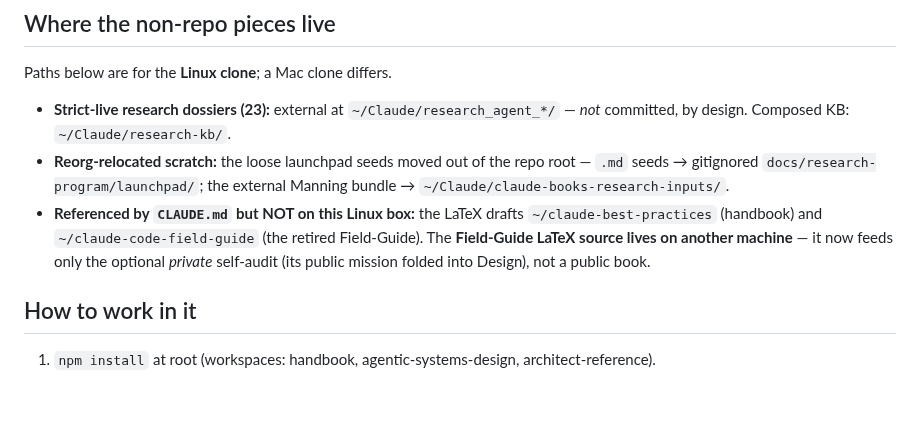
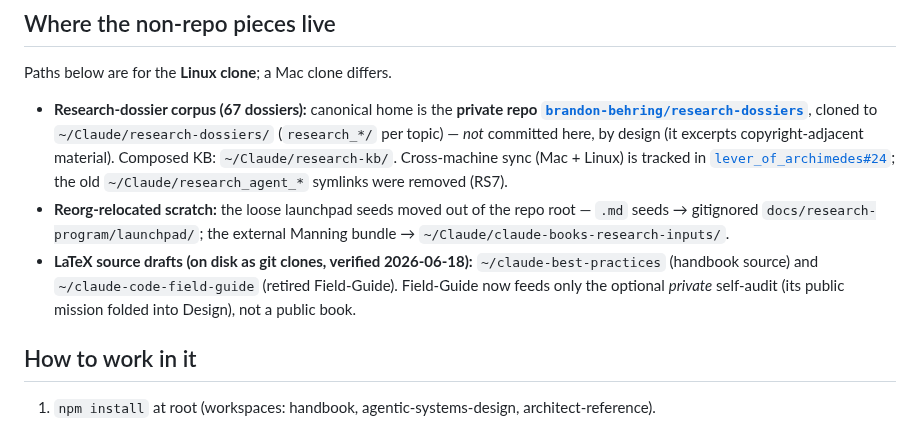
Before and after one commit to brandon-behring/claude-books, a Markdown page: docs/REPO-MAP.md, the part around the change. Rendered like a GitHub page; blank space fills up the shorter version.

Commit message:
docs(repo-map): point to research-dossiers corpus + hub sync issue #24
- Name the private research-dossiers repo as the corpus home; correct the path
  and count (~/Claude/research-dossiers/, 67 dossiers; the old research_agent_*
  symlinks were removed per RS7) -- closes the "where is the corpus?" discoverability gap
- Link cross-machine sync to lever_of_archimedes#24
- De-stale the LaTeX-source line: claude-best-practices + claude-code-field-guide
  ARE on this box as git clones (verified 2026-06-18), not "NOT on this Linux box"

Generated with Claude Code

Co-Authored-By: Claude Opus 4.8 (1M context) <noreply@anthropic.com>

```diff
--- a/docs/REPO-MAP.md
+++ b/docs/REPO-MAP.md
@@ -39,15 +39,18 @@ into Design's problem-first applied volume; a private self-audit may use its LaT
 
 Paths below are for the **Linux clone**; a Mac clone differs.
 
-- **Strict-live research dossiers (23):** external at `~/Claude/research_agent_*/` — *not*
-  committed, by design. Composed KB: `~/Claude/research-kb/`.
+- **Research-dossier corpus (67 dossiers):** canonical home is the **private repo
+  [`brandon-behring/research-dossiers`](https://github.com/brandon-behring/research-dossiers)**, cloned
+  to `~/Claude/research-dossiers/` (`research_*/` per topic) — *not* committed here, by design (it
+  excerpts copyright-adjacent material). Composed KB: `~/Claude/research-kb/`. Cross-machine sync
+  (Mac + Linux) is tracked in [`lever_of_archimedes#24`](https://github.com/brandon-behring/lever_of_archimedes/issues/24);
+  the old `~/Claude/research_agent_*` symlinks were removed (RS7).
 - **Reorg-relocated scratch:** the loose launchpad seeds moved out of the repo root —
   `.md` seeds → gitignored `docs/research-program/launchpad/`; the external Manning bundle →
   `~/Claude/claude-books-research-inputs/`.
-- **Referenced by `CLAUDE.md` but NOT on this Linux box:** the LaTeX drafts
-  `~/claude-best-practices` (handbook) and `~/claude-code-field-guide` (the retired Field-Guide). The
-  **Field-Guide LaTeX source lives on another machine** — it now feeds only the optional *private*
-  self-audit (its public mission folded into Design), not a public book.
+- **LaTeX source drafts (on disk as git clones, verified 2026-06-18):** `~/claude-best-practices`
+  (handbook source) and `~/claude-code-field-guide` (retired Field-Guide). Field-Guide now feeds only
+  the optional *private* self-audit (its public mission folded into Design), not a public book.
 
 ## How to work in it
 
```
